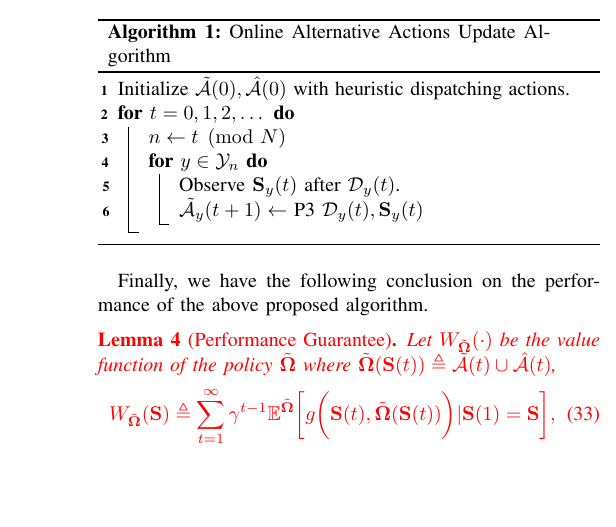
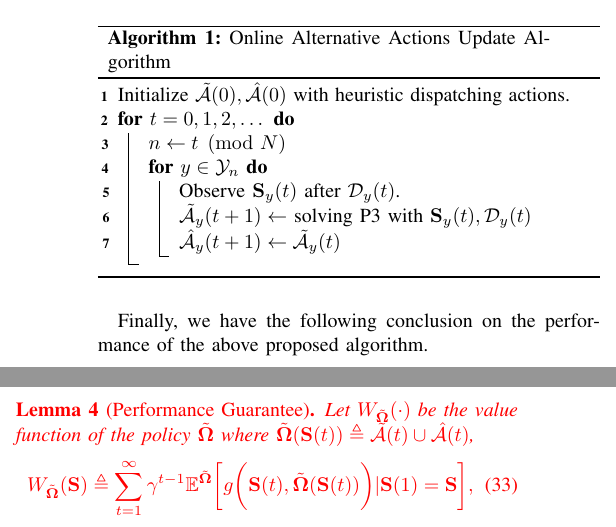
Before and after one commit to iamhyc/my-latex-collection, a LaTeX paper (main.tex, which reads src/04-algorithm.tex): part of one column of page 7 of 11 before the commit and two parts of the columns of page 7 of 11 after it, the two joined at a grey line, cut so that both start at the same text, the shorter picture padded with empty space. Compiled offline with pdfLaTeX.

Commit message:
temp 0332

```diff
--- a/src/04-algorithm.tex
+++ b/src/04-algorithm.tex
@@ -227,7 +227,8 @@ As a result, the overall algorithm of job dispatching is elaborated in Algorithm
         $n \gets t \pmod{N}$\;
         \For{$y \in \mathcal{Y}_{n}$}{
             Observe $\Stat_{y}(t)$ after $\mathcal{D}_{y}(t)$.\;
-            $\tilde{\mathcal{A}}_{y}(t+1) \gets$ P3 $\mathcal{D}_{y}(t), \Stat_{y}(t)$\;
+            $\tilde{\mathcal{A}}_{y}(t+1) \gets$ solving P3 with $\Stat_{y}(t), \mathcal{D}_{y}(t)$\;
+            $\hat{\mathcal{A}}_{y}(t+1) \gets \tilde{\mathcal{A}}_{y}(t)$ \;
         }
         % \Return $\tilde{\mathcal{A}}(t+1)$\;
     }
```
